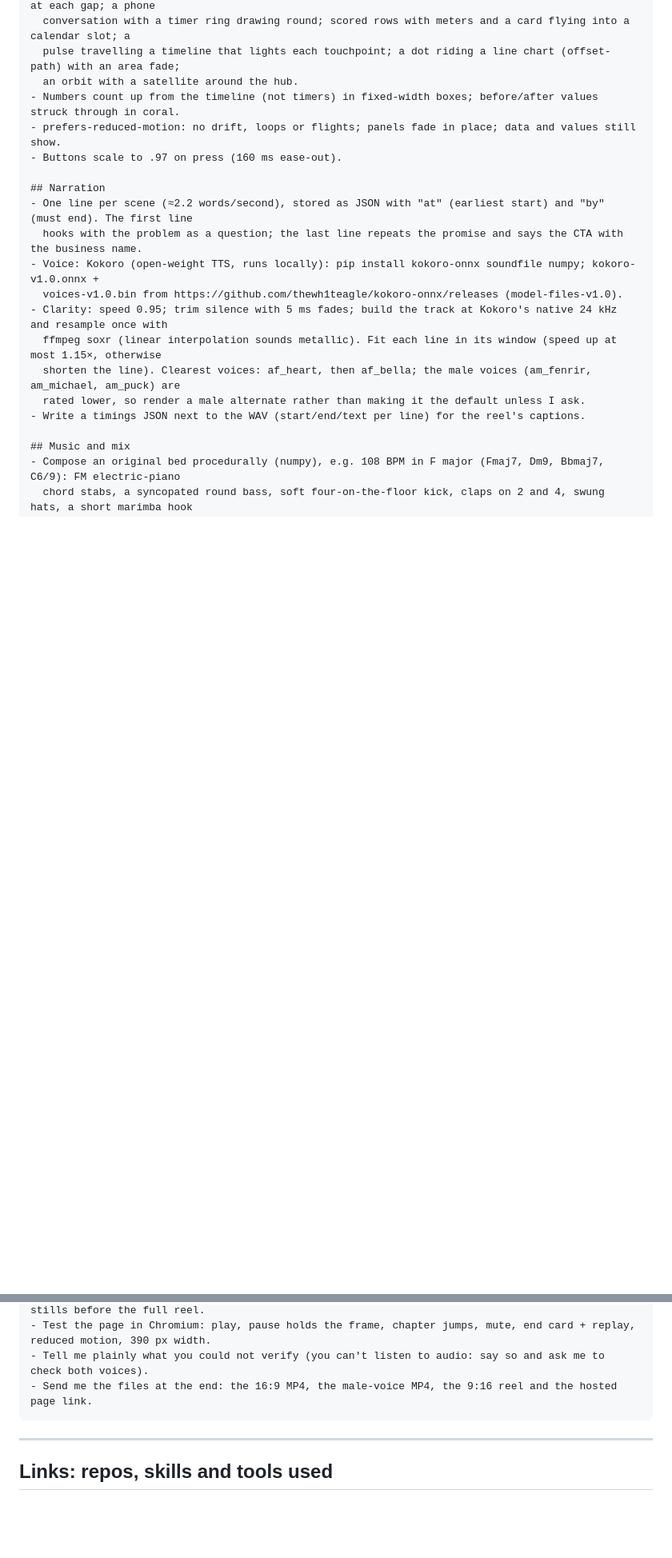
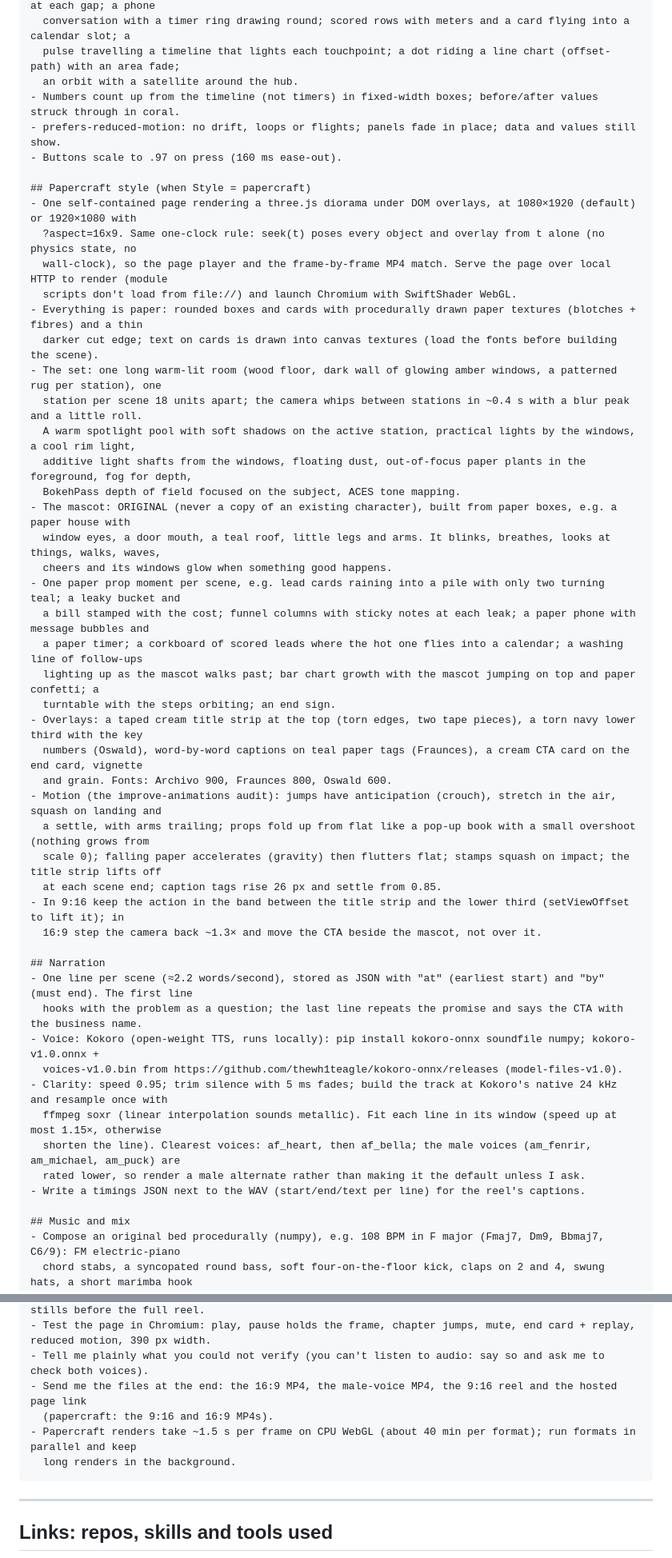
Before and after one commit to oliverjfreyeha-web/Video-Genx2, a Markdown page: prompts/premium-explainer-video-prompt.md, 2 parts joined by grey strips. Shown at 80% size. Drawn GitHub-style; blank space fills up the shorter version.

Commit message:
Add the papercraft style to the reusable prompt
Co-Authored-By: Claude Opus 5.5 <noreply@anthropic.com>
Claude-Session: https://claude.ai/code/session_01RkkxrN3qozFybuG8CRDLex

````diff
--- a/prompts/premium-explainer-video-prompt.md
+++ b/prompts/premium-explainer-video-prompt.md
@@ -84,6 +89,36 @@ If the repo isn't reachable, build the same thing from the spec below.
 - prefers-reduced-motion: no drift, loops or flights; panels fade in place; data and values still show.
 - Buttons scale to .97 on press (160 ms ease-out).
 
+## Papercraft style (when Style = papercraft)
+- One self-contained page rendering a three.js diorama under DOM overlays, at 1080×1920 (default) or 1920×1080 with
+  ?aspect=16x9. Same one-clock rule: seek(t) poses every object and overlay from t alone (no physics state, no
+  wall-clock), so the page player and the frame-by-frame MP4 match. Serve the page over local HTTP to render (module
+  scripts don't load from file://) and launch Chromium with SwiftShader WebGL.
+- Everything is paper: rounded boxes and cards with procedurally drawn paper textures (blotches + fibres) and a thin
+  darker cut edge; text on cards is drawn into canvas textures (load the fonts before building the scene).
+- The set: one long warm-lit room (wood floor, dark wall of glowing amber windows, a patterned rug per station), one
+  station per scene 18 units apart; the camera whips between stations in ~0.4 s with a blur peak and a little roll.
+  A warm spotlight pool with soft shadows on the active station, practical lights by the windows, a cool rim light,
+  additive light shafts from the windows, floating dust, out-of-focus paper plants in the foreground, fog for depth,
+  BokehPass depth of field focused on the subject, ACES tone mapping.
+- The mascot: ORIGINAL (never a copy of an existing character), built from paper boxes, e.g. a paper house with
+  window eyes, a door mouth, a teal roof, little legs and arms. It blinks, breathes, looks at things, walks, waves,
+  cheers and its windows glow when something good happens.
+- One paper prop moment per scene, e.g. lead cards raining into a pile with only two turning teal; a leaky bucket and
+  a bill stamped with the cost; funnel columns with sticky notes at each leak; a paper phone with message bubbles and
+  a paper timer; a corkboard of scored leads where the hot one flies into a calendar; a washing line of follow-ups
+  lighting up as the mascot walks past; bar chart growth with the mascot jumping on top and paper confetti; a
+  turntable with the steps orbiting; an end sign.
+- Overlays: a taped cream title strip at the top (torn edges, two tape pieces), a torn navy lower third with the key
+  numbers (Oswald), word-by-word captions on teal paper tags (Fraunces), a cream CTA card on the end card, vignette
+  and grain. Fonts: Archivo 900, Fraunces 800, Oswald 600.
+- Motion (the improve-animations audit): jumps have anticipation (crouch), stretch in the air, squash on landing and
+  a settle, with arms trailing; props fold up from flat like a pop-up book with a small overshoot (nothing grows from
+  scale 0); falling paper accelerates (gravity) then flutters flat; stamps squash on impact; the title strip lifts off
+  at each scene end; caption tags rise 26 px and settle from 0.85.
+- In 9:16 keep the action in the band between the title strip and the lower third (setViewOffset to lift it); in
+  16:9 step the camera back ~1.3× and move the CTA beside the mascot, not over it.
+
 ## Narration
 - One line per scene (≈2.2 words/second), stored as JSON with "at" (earliest start) and "by" (must end). The first line
   hooks with the problem as a question; the last line repeats the promise and says the CTA with the business name.
@@ -124,7 +159,10 @@ If the repo isn't reachable, build the same thing from the spec below.
 - After a render, check duration, codec level and loudness with ffprobe/ebur128, and look at reel stills before the full reel.
 - Test the page in Chromium: play, pause holds the frame, chapter jumps, mute, end card + replay, reduced motion, 390 px width.
 - Tell me plainly what you could not verify (you can't listen to audio: say so and ask me to check both voices).
-- Send me the files at the end: the 16:9 MP4, the male-voice MP4, the 9:16 reel and the hosted page link.
+- Send me the files at the end: the 16:9 MP4, the male-voice MP4, the 9:16 reel and the hosted page link
+  (papercraft: the 9:16 and 16:9 MP4s).
+- Papercraft renders take ~1.5 s per frame on CPU WebGL (about 40 min per format); run formats in parallel and keep
+  long renders in the background.
 ```
 
 ---
````
Also changed, not shown: other parts of prompts/premium-explainer-video-prompt.md (+9 -3 lines).
